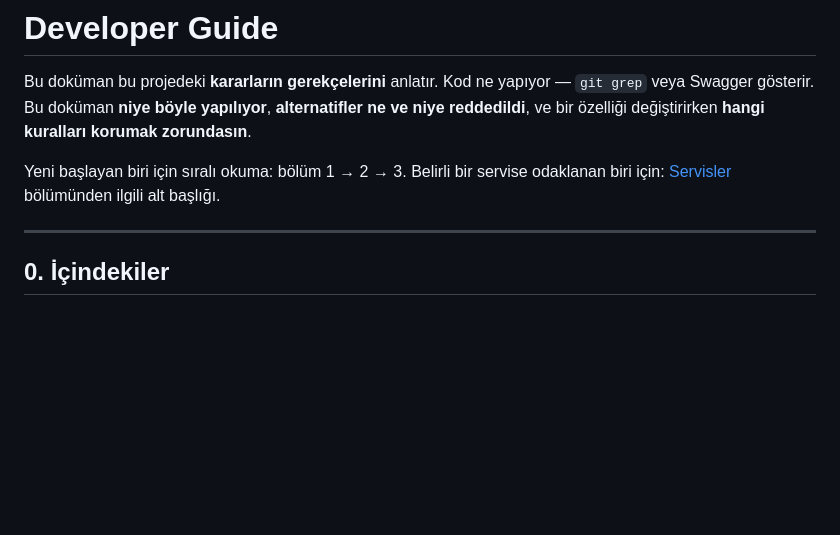
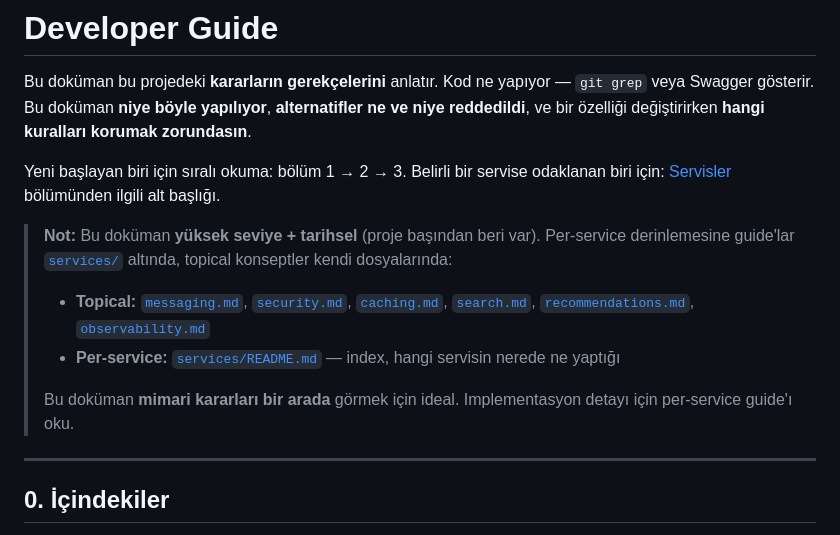
Before and after one commit to SamedBilginAlternet/n11_final_case, a Markdown page: docs/developer-guide.md, the part around the change. Drawn GitHub-style; blank space fills up the shorter version.

```diff
--- a/docs/developer-guide.md
+++ b/docs/developer-guide.md
@@ -6,6 +6,15 @@ ve bir özelliği değiştirirken **hangi kuralları korumak zorundasın**.
 
 Yeni başlayan biri için sıralı okuma: bölüm 1 → 2 → 3. Belirli bir servise odaklanan biri için:
 [Servisler](#3-servisler-deep-dive) bölümünden ilgili alt başlığı.
+
+> **Not:** Bu doküman **yüksek seviye + tarihsel** (proje başından beri var). Per-service
+> derinlemesine guide'lar [`services/`](services/) altında, topical konseptler kendi dosyalarında:
+>
+> - **Topical:** [`messaging.md`](messaging.md), [`security.md`](security.md), [`caching.md`](caching.md), [`search.md`](search.md), [`recommendations.md`](recommendations.md), [`observability.md`](observability.md)
+> - **Per-service:** [`services/README.md`](services/README.md) — index, hangi servisin nerede ne yaptığı
+>
+> Bu doküman **mimari kararları bir arada** görmek için ideal. Implementasyon detayı için
+> per-service guide'ı oku.
 
 ---
 
```
Also changed, not shown: README.md (+19 -2 lines), docs/README.md (added, +94 -0 lines).
